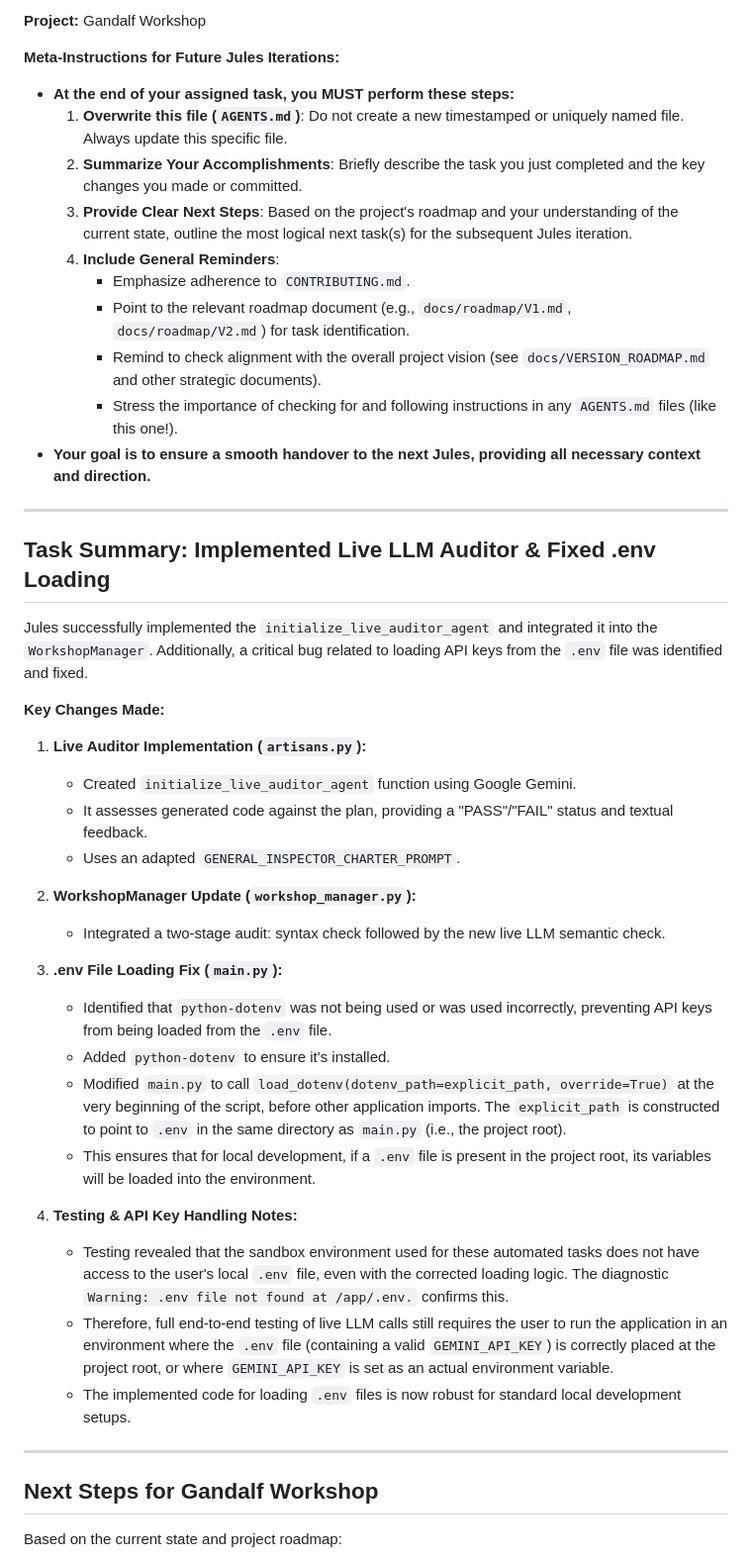
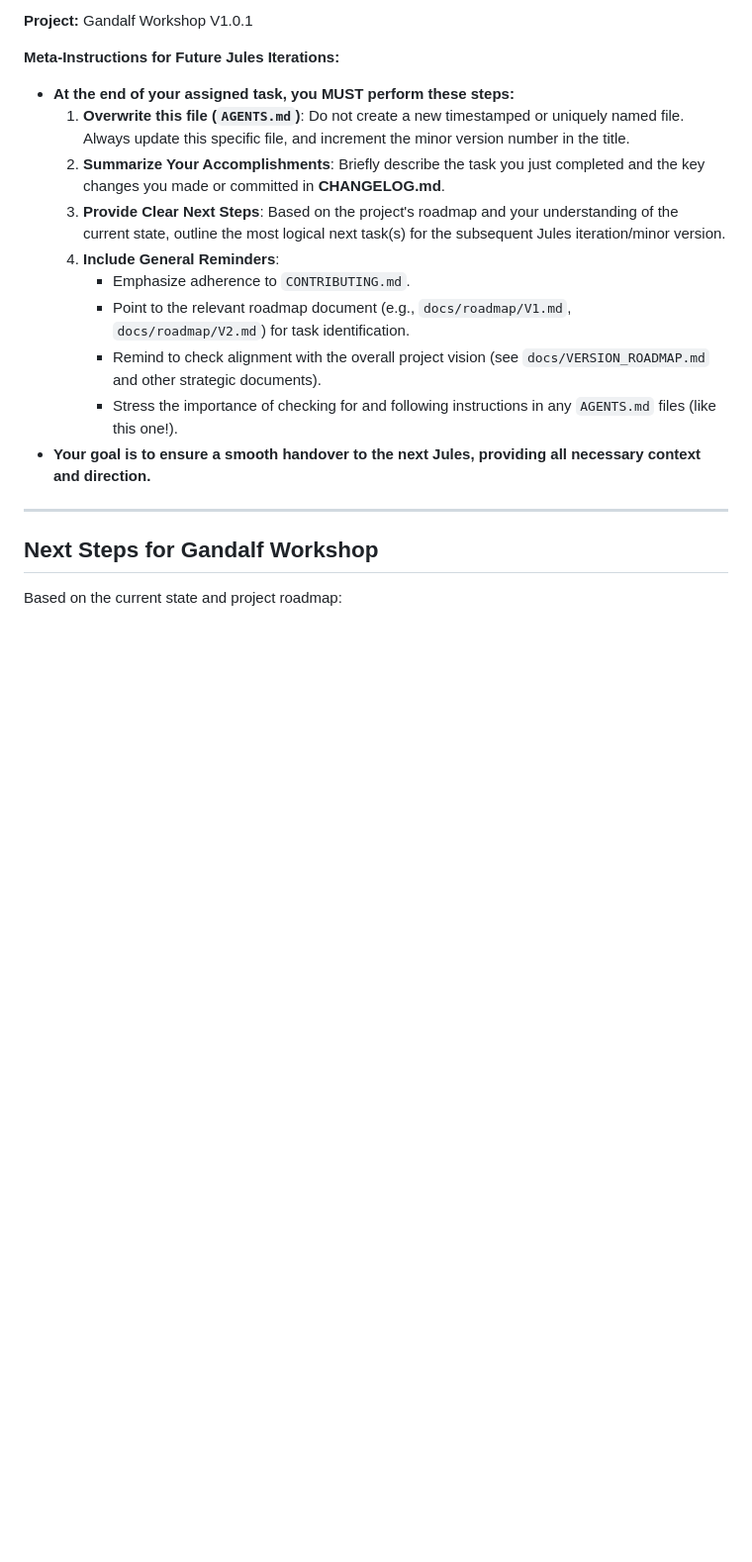
Before and after one commit to dzackgarza/gandalf, a Markdown page: AGENTS.md, the part around one of its changes. Shown at 99% size. Drawn GitHub-style; blank space fills up the shorter version.

```diff
--- a/AGENTS.md
+++ b/AGENTS.md
@@ -1,43 +1,16 @@
-**Project:** Gandalf Workshop
+**Project:** Gandalf Workshop V1.0.1
 
 **Meta-Instructions for Future Jules Iterations:**
 *   **At the end of your assigned task, you MUST perform these steps:**
-    1.  **Overwrite this file (`AGENTS.md`)**: Do not create a new timestamped or uniquely named file. Always update this specific file.
-    2.  **Summarize Your Accomplishments**: Briefly describe the task you just completed and the key changes you made or committed.
-    3.  **Provide Clear Next Steps**: Based on the project's roadmap and your understanding of the current state, outline the most logical next task(s) for the subsequent Jules iteration.
+    1.  **Overwrite this file (`AGENTS.md`)**: Do not create a new timestamped or uniquely named file. Always update this specific file, and increment the minor version number in the title.
+    2.  **Summarize Your Accomplishments**: Briefly describe the task you just completed and the key changes you made or committed in **CHANGELOG.md**.
+    3.  **Provide Clear Next Steps**: Based on the project's roadmap and your understanding of the current state, outline the most logical next task(s) for the subsequent Jules iteration/minor version.
     4.  **Include General Reminders**:
         *   Emphasize adherence to `CONTRIBUTING.md`.
         *   Point to the relevant roadmap document (e.g., `docs/roadmap/V1.md`, `docs/roadmap/V2.md`) for task identification.
         *   Remind to check alignment with the overall project vision (see `docs/VERSION_ROADMAP.md` and other strategic documents).
         *   Stress the importance of checking for and following instructions in any `AGENTS.md` files (like this one!).
 *   **Your goal is to ensure a smooth handover to the next Jules, providing all necessary context and direction.**
-
----
-
-## Task Summary: Implemented Live LLM Auditor & Fixed .env Loading
-
-Jules successfully implemented the `initialize_live_auditor_agent` and integrated it into the `WorkshopManager`. Additionally, a critical bug related to loading API keys from the `.env` file was identified and fixed.
-
-**Key Changes Made:**
-
-1.  **Live Auditor Implementation (`artisans.py`):**
-    *   Created `initialize_live_auditor_agent` function using Google Gemini.
-    *   It assesses generated code against the plan, providing a "PASS"/"FAIL" status and textual feedback.
-    *   Uses an adapted `GENERAL_INSPECTOR_CHARTER_PROMPT`.
-
-2.  **WorkshopManager Update (`workshop_manager.py`):**
-    *   Integrated a two-stage audit: syntax check followed by the new live LLM semantic check.
-
-3.  **.env File Loading Fix (`main.py`):**
-    *   Identified that `python-dotenv` was not being used or was used incorrectly, preventing API keys from being loaded from the `.env` file.
-    *   Added `python-dotenv` to ensure it's installed.
-    *   Modified `main.py` to call `load_dotenv(dotenv_path=explicit_path, override=True)` at the very beginning of the script, before other application imports. The `explicit_path` is constructed to point to `.env` in the same directory as `main.py` (i.e., the project root).
-    *   This ensures that for local development, if a `.env` file is present in the project root, its variables will be loaded into the environment.
-
-4.  **Testing & API Key Handling Notes:**
-    *   Testing revealed that the sandbox environment used for these automated tasks does not have access to the user's local `.env` file, even with the corrected loading logic. The diagnostic `Warning: .env file not found at /app/.env.` confirms this.
-    *   Therefore, full end-to-end testing of live LLM calls still requires the user to run the application in an environment where the `.env` file (containing a valid `GEMINI_API_KEY`) is correctly placed at the project root, or where `GEMINI_API_KEY` is set as an actual environment variable.
-    *   The implemented code for loading `.env` files is now robust for standard local development setups.
 
 ---
 
```
Also changed, not shown: other parts of AGENTS.md (+4 -4 lines).
